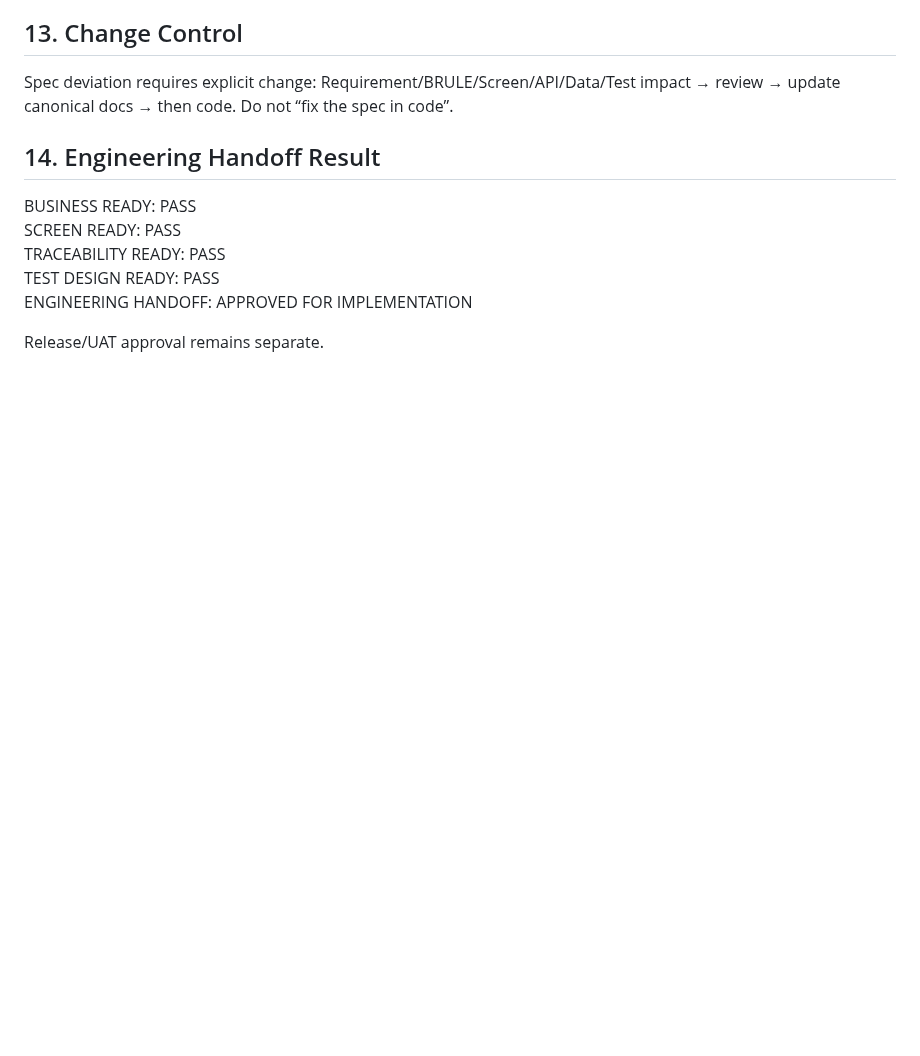
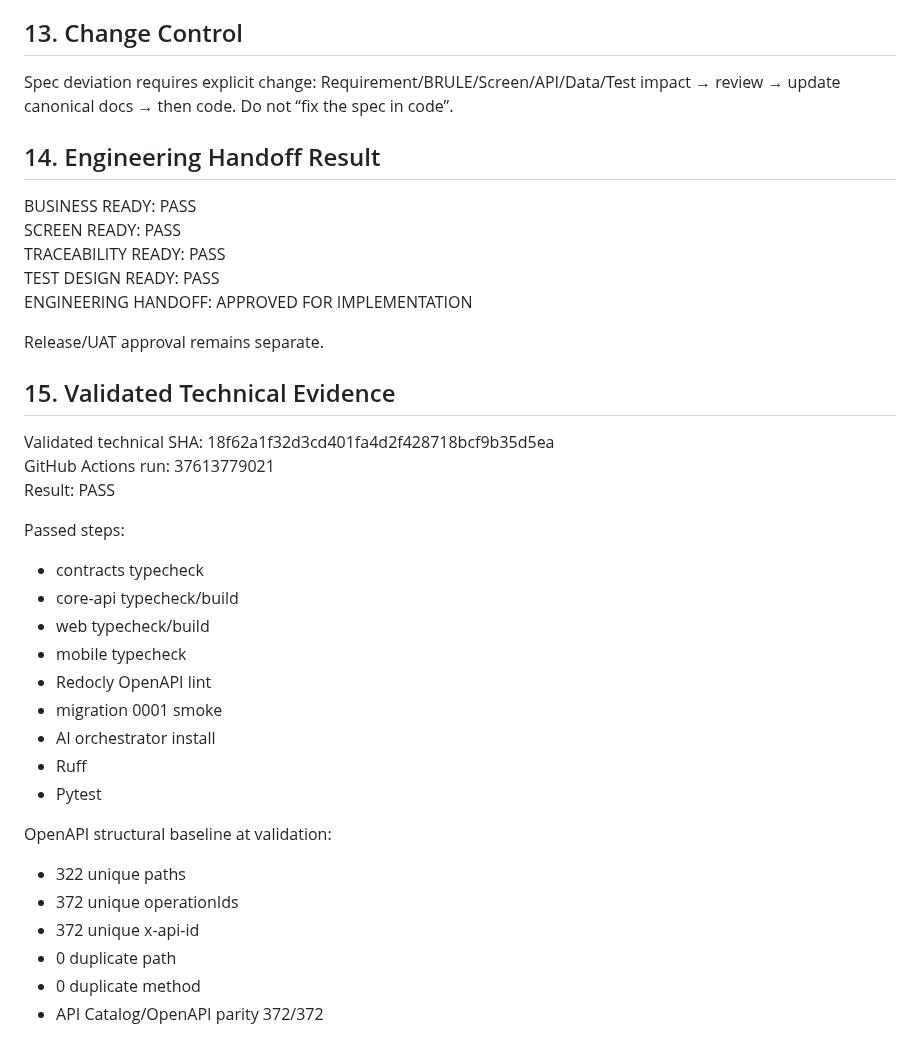
Before and after one commit to thinv/VWork, a Markdown page: docs/12-engineering/VWORK-CLAUDE-CODEX-HANDOFF-PACKAGE-v1.0.md, the part around the change. Rendered like a GitHub page; blank space fills up the shorter version.

Commit message:
docs(engineering): add validated CI evidence to handoff

```diff
--- a/docs/12-engineering/VWORK-CLAUDE-CODEX-HANDOFF-PACKAGE-v1.0.md
+++ b/docs/12-engineering/VWORK-CLAUDE-CODEX-HANDOFF-PACKAGE-v1.0.md
@@ -221,3 +221,27 @@ TEST DESIGN READY: PASS
 ENGINEERING HANDOFF: APPROVED FOR IMPLEMENTATION
 
 Release/UAT approval remains separate.
+
+## 15. Validated Technical Evidence
+Validated technical SHA: 18f62a1f32d3cd401fa4d2f428718bcf9b35d5ea
+GitHub Actions run: 37613779021
+Result: PASS
+
+Passed steps:
+- contracts typecheck
+- core-api typecheck/build
+- web typecheck/build
+- mobile typecheck
+- Redocly OpenAPI lint
+- migration 0001 smoke
+- AI orchestrator install
+- Ruff
+- Pytest
+
+OpenAPI structural baseline at validation:
+- 322 unique paths
+- 372 unique operationIds
+- 372 unique x-api-id
+- 0 duplicate path
+- 0 duplicate method
+- API Catalog/OpenAPI parity 372/372
```
